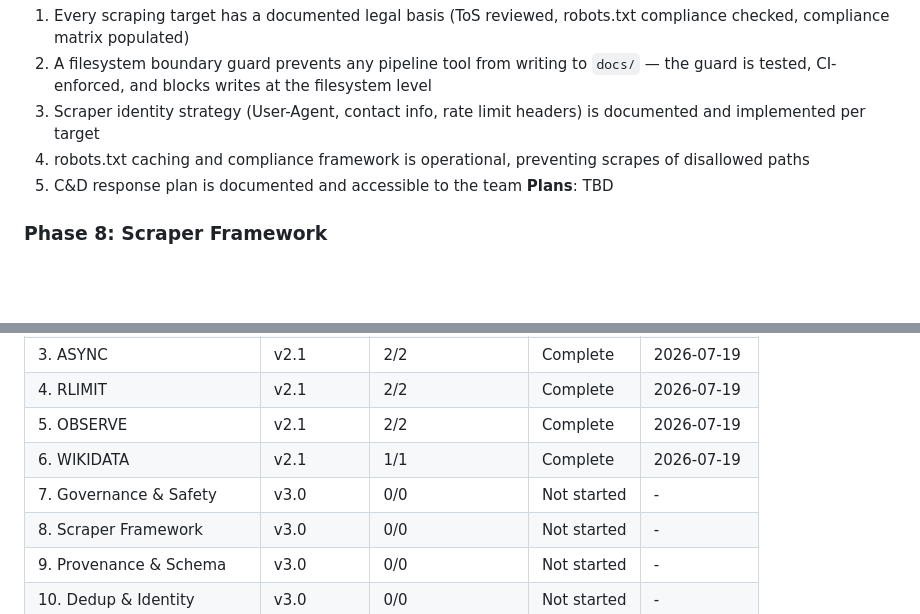
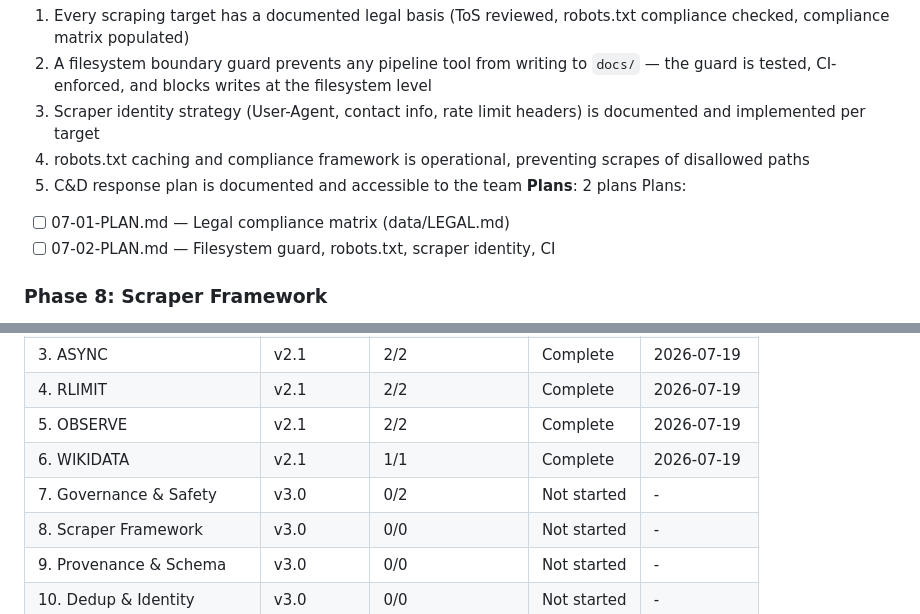
Before and after one commit to vitkuz573/soc-db, a Markdown page: .planning/ROADMAP.md, 2 parts joined by grey strips. Drawn GitHub-style; blank space fills up the shorter version.

Commit message:
docs(07): create phase plan for Governance & Safety
- Plan 1: Legal compliance matrix (data/LEGAL.md) — GOV-01
- Plan 2: GH Pages guard, robots.txt caching, per-source UA — GOV-02
- Roadmap updated for 2 plans

```diff
--- a/.planning/ROADMAP.md
+++ b/.planning/ROADMAP.md
@@ -44,7 +44,10 @@
   3. Scraper identity strategy (User-Agent, contact info, rate limit headers) is documented and implemented per target
   4. robots.txt caching and compliance framework is operational, preventing scrapes of disallowed paths
   5. C&D response plan is documented and accessible to the team
-**Plans**: TBD
+**Plans**: 2 plans
+Plans:
+- [ ] 07-01-PLAN.md — Legal compliance matrix (data/LEGAL.md)
+- [ ] 07-02-PLAN.md — Filesystem guard, robots.txt, scraper identity, CI
 
 ### Phase 8: Scraper Framework
 **Goal**: New scrapers can be added as single-file plugins with safe HTTP handling, rate limiting, and drift detection
@@ -137,7 +140,7 @@
 | 4. RLIMIT | v2.1 | 2/2 | Complete | 2026-07-19 |
 | 5. OBSERVE | v2.1 | 2/2 | Complete | 2026-07-19 |
 | 6. WIKIDATA | v2.1 | 1/1 | Complete | 2026-07-19 |
-| 7. Governance & Safety | v3.0 | 0/0 | Not started | - |
+| 7. Governance & Safety | v3.0 | 0/2 | Not started | - |
 | 8. Scraper Framework | v3.0 | 0/0 | Not started | - |
 | 9. Provenance & Schema | v3.0 | 0/0 | Not started | - |
 | 10. Dedup & Identity | v3.0 | 0/0 | Not started | - |
```
Also changed, not shown: 2 other files.
